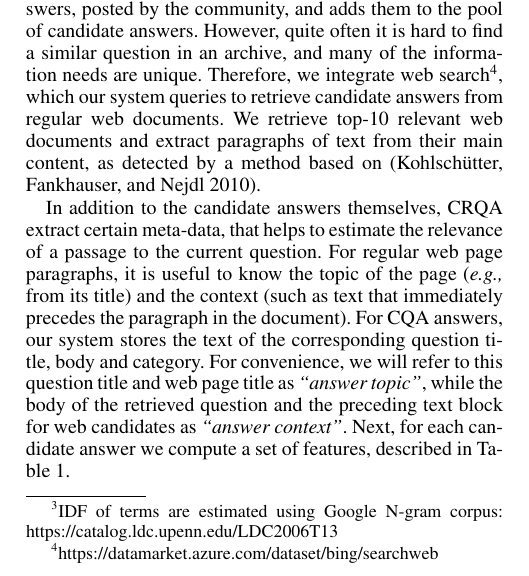
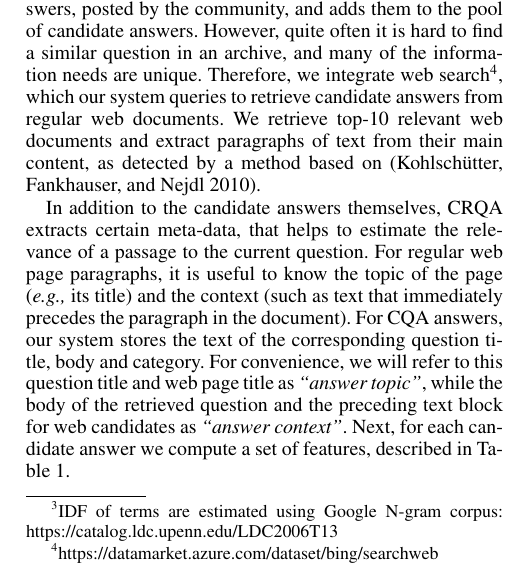
Before and after one commit to DenXX/CRQA_HCOMP16_paper, a LaTeX paper (crowdsourcing_liveqa.tex): part of one column of page 2 of 10, cut so that both start at the same text. Compiled offline with pdfLaTeX.

Commit message:
Update on Overleaf.

```diff
--- a/crowdsourcing_liveqa.tex
+++ b/crowdsourcing_liveqa.tex
@@ -150,8 +150,8 @@ However, quite often it is hard to find a similar question in an archive, and ma
 Therefore, we integrate web search\footnote{https://datamarket.azure.com/dataset/bing/searchweb}, which our system queries to retrieve candidate answers from regular web documents.
 We retrieve top-10 relevant web documents and extract paragraphs of text from their main content, as detected by a method based on \cite{Kohlschutter_2010}.
 
-In addition to the candidate answers themselves, CRQA extract certain meta-data, that helps to estimate the relevance of a passage to the current question.
-For regular web page paragraphs, it is useful to know the topic of the page (\eg from its title) and the context (such as text that immediately precedes the paragraph in the document).
+In addition to the candidate answers themselves, CRQA extracts certain meta-data, that helps to estimate the relevance of a passage to the current question.
+For regular web page paragraphs, it is useful to know the topic of the page (\eg its title) and the context (such as text that immediately precedes the paragraph in the document).
 For CQA answers, our system stores the text of the corresponding question title, body and category.
 For convenience, we will refer to this question title and web page title as \textit{``answer topic''}, while the body of the retrieved question and the preceding text block for web candidates as \textit{``answer context''}.
 Next, for each candidate answer we compute a set of features, described in Table \ref{table:features}.
```
Also changed, not shown: crowdsourcing_liveqa.tex (2 more changed lines).
